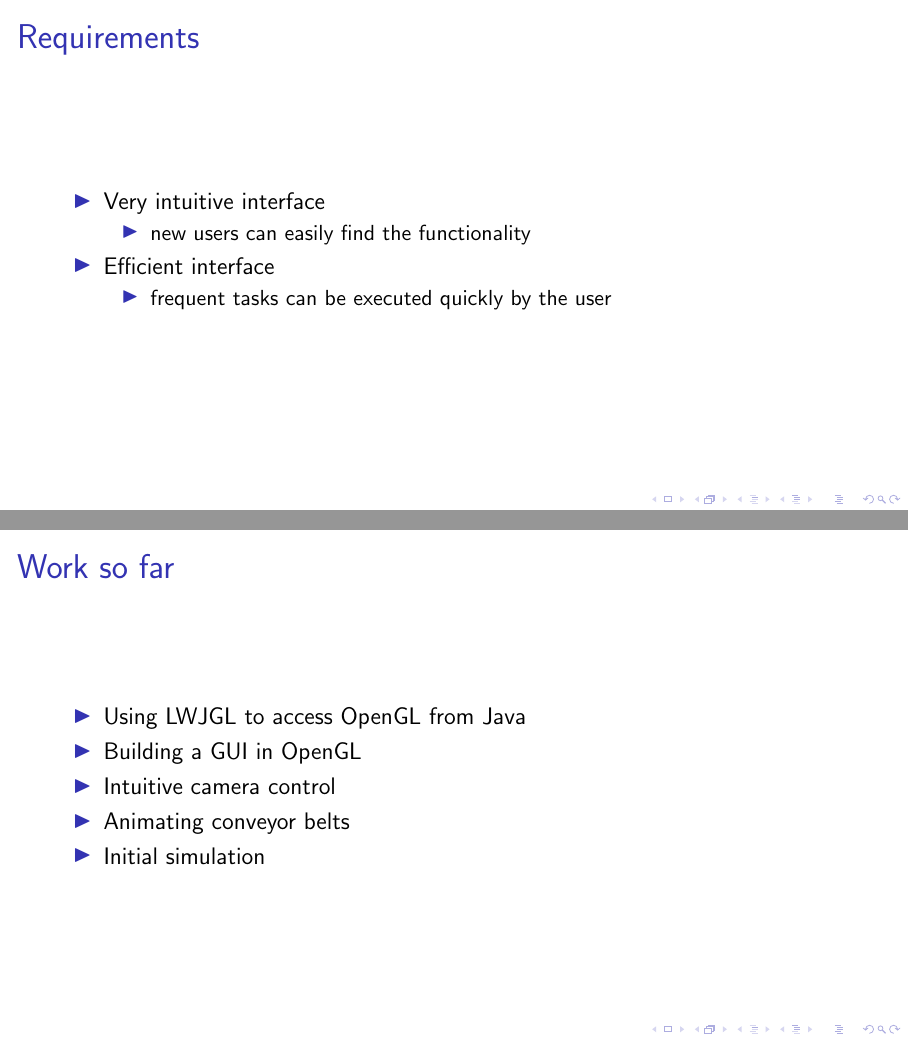
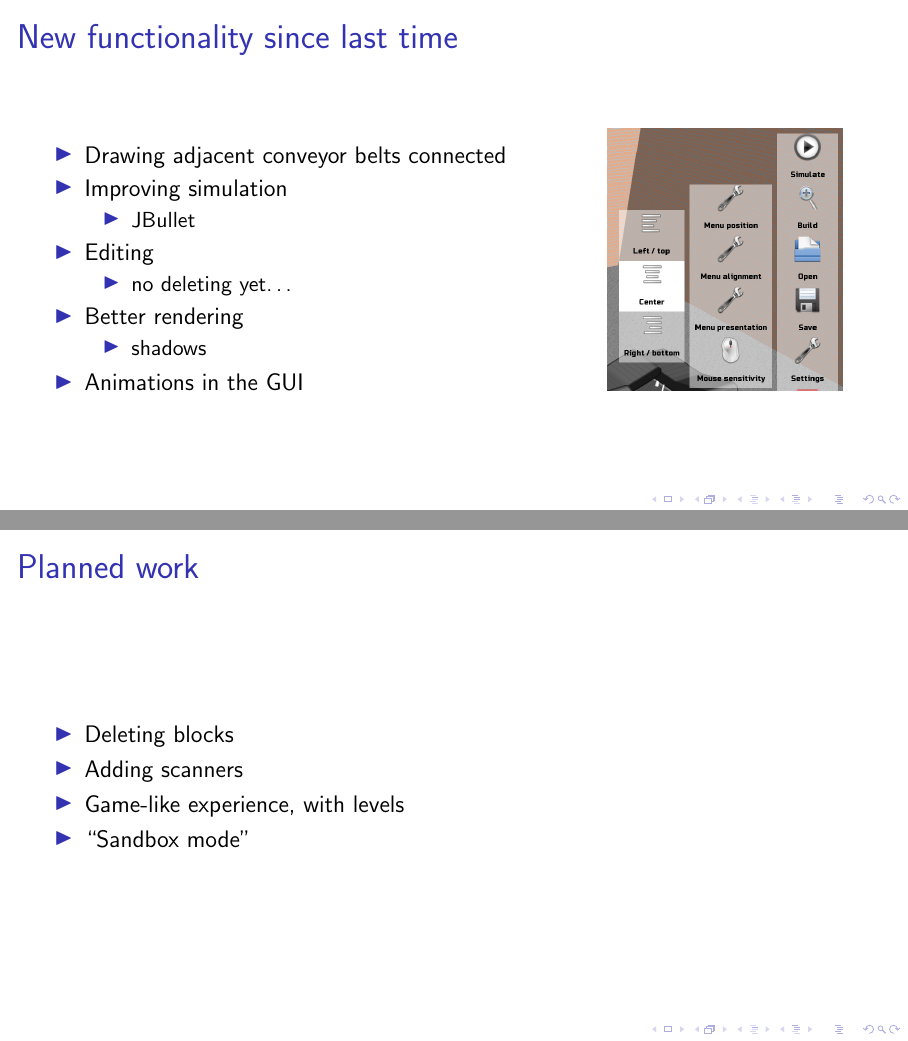
Before and after one commit to Caster/Luggage-Tycoon, LaTeX slides (docs/presentation/presentation.tex): pages 3 and 8 of 26 before the commit and pages 6 and 10 of 11 after it, joined at a grey line. Compiled offline with pdfLaTeX; a LaTeX package or settings file that is missing is left out.

Commit message:
Slides for the second presentation

```diff
--- a/docs/presentation/presentation.tex
+++ b/docs/presentation/presentation.tex
@@ -44,27 +42,3 @@
   \end{columns}
 \end{frame}
 
-\begin{frame}
-  \frametitle{Requirements}
-  \begin{itemize}
-    \item Very intuitive interface
-    \begin{itemize}
-      \item new users can easily find the functionality
-    \end{itemize}
-    \item Efficient interface
-    \begin{itemize}
-      \item frequent tasks can be executed quickly by the user
-    \end{itemize}
-  \end{itemize}
-\end{frame}
-
-\begin{frame}[<+->]
-  \frametitle{Work so far}
-  \begin{itemize}
-    \item Using LWJGL to access OpenGL from Java
-    \item Building a GUI in OpenGL
-    \item Intuitive camera control
-    \item Animating conveyor belts
-    \item Initial simulation
-  \end{itemize}
-\end{frame}
@@ -71,2 +58,38 @@
 
 \begin{frame}
+  \frametitle{New functionality since last time}
+  \begin{columns}[c]
+    \column{.67\textwidth}
+      \begin{itemize}
+        \uncover<1->{
+        \item Drawing adjacent conveyor belts connected
+        }
+        \uncover<2->{
+        \item Improving simulation
+        \begin{itemize}
+          \item JBullet
+        \end{itemize}
+        }
+        \uncover<3->{
+        \item Editing
+        \begin{itemize}
+          \item no deleting yet\ldots
+        \end{itemize}
+        }
+        \uncover<4->{
+        \item Better rendering
+        \begin{itemize}
+          \item shadows
+        \end{itemize}
+        }
+        \uncover<5->{
+        \item Animations in the GUI
+        }
+      \end{itemize}
+    \column{.33\textwidth}
+      \only<1>{\includegraphics[height=\textwidth]{imgs/screenshot-together.png}}%
+      \only<2>{\includegraphics[height=\textwidth]{imgs/screenshot-physics.png}}%
+      \only<3>{\includegraphics[height=\textwidth]{imgs/screenshot-building.png}}%
+      \only<4>{\includegraphics[height=\textwidth]{imgs/screenshot-shadows.png}}%
+      \only<5>{\includegraphics[height=\textwidth]{imgs/screenshot-gui.png}}%
+  \end{columns}
```
Also changed, not shown: docs/presentation/imgs/screenshot-building.png (added), docs/presentation/imgs/screenshot-gui.png (added), docs/presentation/imgs/screenshot-physics.png (added), docs/presentation/imgs/screenshot-shadows.png (added), docs/presentation/imgs/screenshot-titleframe.png, docs/presentation/imgs/screenshot-together.png (added), docs/presentation/presentation.tex (54 more changed lines).
